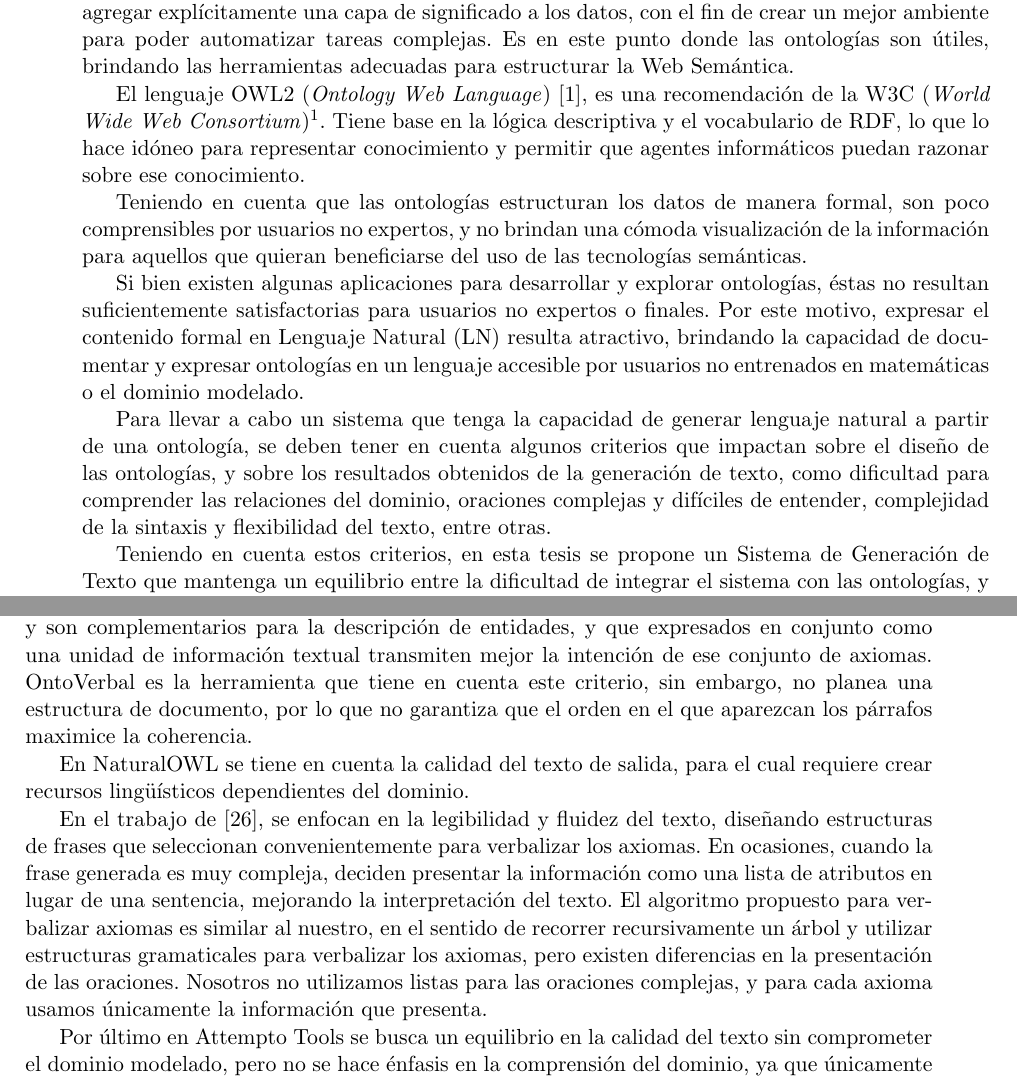
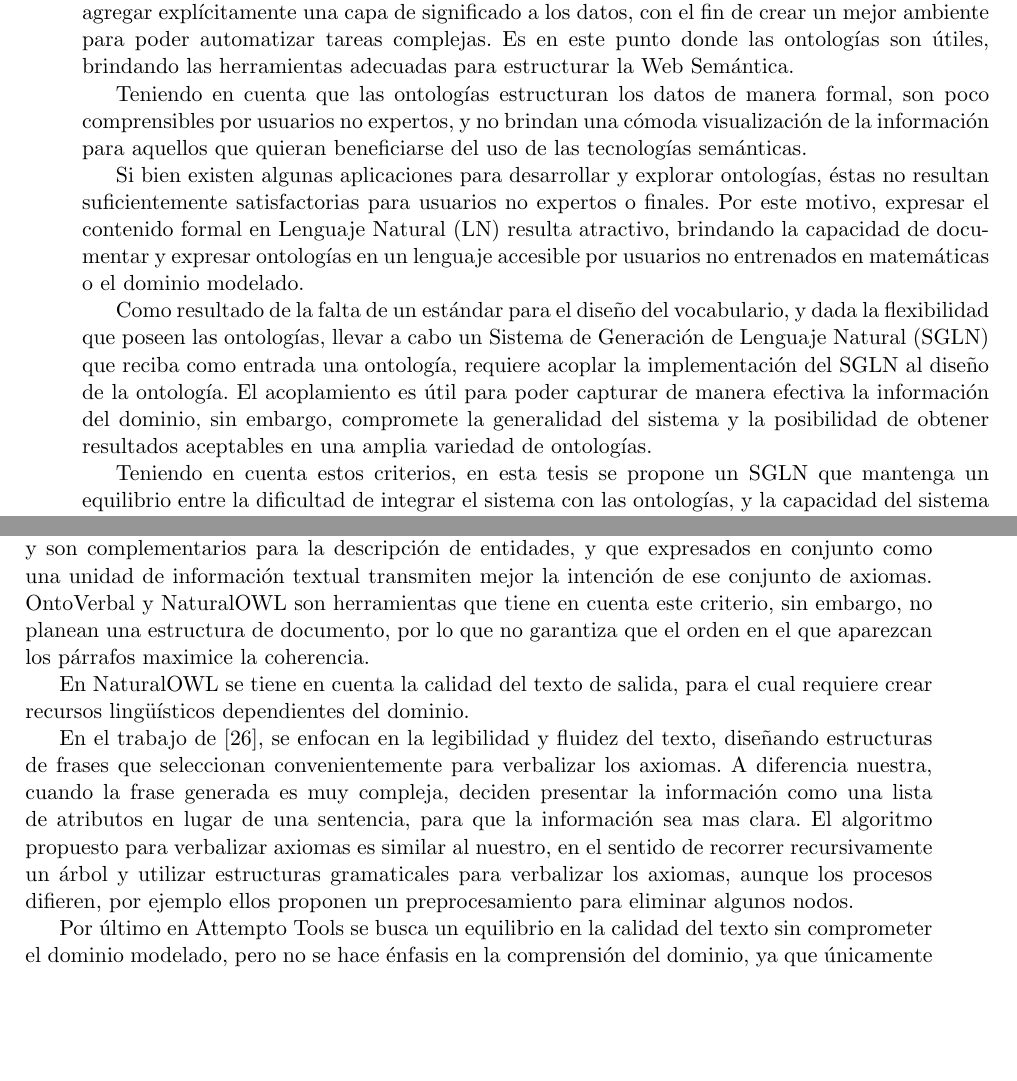
Before and after one commit to Martinnqn/Tesis---Bermudez, a LaTeX thesis (main.tex, which reads 5_resumen.tex, Antecedentes.tex): two parts of pages 5 and 14 of 72 before the commit and two parts of pages 3 and 12 of 70 after it, joined at a grey line, cut so that both start at the same text, the shorter picture padded with empty space. Compiled offline with pdfLaTeX.

Commit message:
Updates from Overleaf

```diff
--- a/5_resumen.tex
+++ b/5_resumen.tex
@@ -10,16 +10,18 @@ La Web Semántica es definida como una extensión de la Web actual. Tiene el obj
 %Existen varios lenguajes que tienen la capacidad de describir ontologías, como RDF (\emph{Resource Description Framework})~\cite{RDFRecomendW3C} y OWL 2 (\emph{Ontology Web Language})~\cite{RecomendW3C}, siendo este útlimo el recomendado por la La W3C (\emph{World Wide Web Consortium})\footnote{W3C es un consorcio internacional que se encarga de establecer y recomendar estándares para la \emph{World Wide Web}}.
 %El  lenguaje  OWL2  (Ontology  Web  Language)~\cite{RecomendW3C}  tiene  base  en  la  lóogica  descriptiva  y  elvocabulario de RDF, lo que lo hace id ́oneo para representar conocimiento y permitir que agentesinform ́aticos puedan razonar sobre ese conocimiento
 
-El lenguaje OWL2 (\emph{Ontology Web Language})~\cite{RecomendW3C}, es una recomendación de la W3C (\emph{World Wide Web Consortium})\footnote{W3C es un consorcio internacional que se encarga de establecer y recomendar estándares para la \emph{World Wide Web}}. Tiene base en la lógica descriptiva y el vocabulario de RDF, lo que lo hace idóneo para representar conocimiento y permitir que agentes informáticos puedan razonar sobre ese conocimiento.
+%El lenguaje OWL2 (\emph{Ontology Web Language})~\cite{RecomendW3C}, es una recomendación de la W3C (\emph{World Wide Web Consortium})\footnote{W3C es un consorcio internacional que se encarga de establecer y recomendar estándares para la \emph{World Wide Web}}. Tiene base en la lógica descriptiva y el vocabulario de RDF, lo que lo hace idóneo para representar conocimiento y permitir que agentes informáticos puedan razonar sobre ese conocimiento.
 
 Teniendo en cuenta que las ontologías estructuran los datos de manera formal, son poco comprensibles por usuarios no expertos, y no brindan una cómoda visualización de la información para aquellos que quieran beneficiarse del uso de las tecnologías semánticas.
 
 Si bien existen algunas aplicaciones para  desarrollar y explorar ontologías, éstas no resultan suficientemente satisfactorias para usuarios no expertos o finales.
 Por este motivo, expresar el contenido formal en Lenguaje Natural (LN) resulta atractivo, brindando la capacidad de documentar y expresar ontologías en un lenguaje accesible por usuarios no entrenados en matemáticas o el dominio modelado.
 
-Para llevar a cabo un sistema que tenga la capacidad de generar lenguaje natural a partir de una ontología, se deben tener en cuenta algunos criterios que impactan sobre el diseño de las ontologías, y sobre los resultados obtenidos de la generación de texto, como dificultad para comprender las relaciones del dominio, oraciones complejas y difíciles de entender, complejidad de la sintaxis y flexibilidad del texto, entre otras.
+%Para llevar a cabo un sistema que tenga la capacidad de generar lenguaje natural a partir de una ontología, se deben tener en cuenta algunos criterios que impactan sobre el diseño de las ontologías, y sobre los resultados obtenidos de la generación de texto, como dificultad para comprender las relaciones del dominio, oraciones complejas y difíciles de entender, complejidad de la sintaxis y flexibilidad del texto, entre otras.
 
-Teniendo en cuenta estos criterios, en esta tesis se propone un Sistema de Generación de Texto que mantenga un equilibrio entre la dificultad de integrar el sistema con las ontologías, y la capacidad del sistema de generar texto que resulte útil al usuario final.
+Como resultado de la falta de un estándar para el diseño del vocabulario, y dada la flexibilidad que poseen las ontologías, llevar a cabo un Sistema de Generación de Lenguaje Natural (SGLN) que reciba como entrada una ontología, requiere acoplar la implementación del SGLN al diseño de la ontología. El acoplamiento es útil para poder capturar de manera efectiva la información del dominio, sin embargo, compromete la generalidad del sistema y la posibilidad de obtener resultados aceptables en una amplia variedad de ontologías.
+
+Teniendo en cuenta estos criterios, en esta tesis se propone un SGLN que mantenga un equilibrio entre la dificultad de integrar el sistema con las ontologías, y la capacidad del sistema de generar texto que resulte útil al usuario final.
 
 El resultado de este trabajo es un sistema que requiere un mínimo compromiso en el diseño de las ontologías, y produce una salida sintácticamente aceptable y organizada.
 
--- a/Antecedentes.tex
+++ b/Antecedentes.tex
@@ -16,11 +16,11 @@ En~\cite{hewlett2005effective} proponen un algoritmo para generar paráfrasis de
 
 Por otro lado, se han desarrollado herramientas para asistir durante el desarrollo de la ontología, permitiendo acceder a la información modelada en lógicas descriptivas en un formato de texto, y poder editarlo en lenguaje natural. Entre las herramientas desarrolladas se encuentran CLOnE~\cite{power2010complexity} y Aqualog~\cite{lopez2005aqualog}, completamente orientadas a la comprensión de texto y no a la generación; y Attempto Tools~\cite{attempto}, que utiliza Attempto Controlled English  (ACE) que es un lenguaje natural controlado~\cite{CNL}, para servir como lenguaje de representación de conocimiento, y de esta manera poder utilizar representaciones formales, sin necesidad de comprender la lógica interna. La ventaja de usar ACE radica en la posibilidad de generar lenguaje natural desde una representación de conocimiento en lógica, y viceversa.
 
-Si bien estas herramientas cumplen con la verbalización de axiomas y asisten en el uso de ontologías evitando que los usuarios deban comprender las lógicas descriptivas y la sintaxis OWL, la comprensión de cada axioma aislado no asegura la comprensión del dominio completo. Un factor importante en la comprensión del dominio es la capacidad de relacionar los temas de manera coherente. La verbalización de axiomas es necesaria pero no suficiente para comprender las temáticas modeladas en la ontología. Existen conjuntos de axiomas que están relacionados y son complementarios para la descripción de entidades, y que expresados en conjunto como una unidad de información textual transmiten mejor la intención de ese conjunto de axiomas. OntoVerbal es la herramienta que tiene en cuenta este criterio, sin embargo, no planea una estructura de documento, por lo que no garantiza que el orden en el que aparezcan los párrafos maximice la coherencia.
+Si bien estas herramientas cumplen con la verbalización de axiomas y asisten en el uso de ontologías evitando que los usuarios deban comprender las lógicas descriptivas y la sintaxis OWL, la comprensión de cada axioma aislado no asegura la comprensión del dominio completo. Un factor importante en la comprensión del dominio es la capacidad de relacionar los temas de manera coherente. La verbalización de axiomas es necesaria pero no suficiente para comprender las temáticas modeladas en la ontología. Existen conjuntos de axiomas que están relacionados y son complementarios para la descripción de entidades, y que expresados en conjunto como una unidad de información textual transmiten mejor la intención de ese conjunto de axiomas. OntoVerbal y NaturalOWL son herramientas que tiene en cuenta este criterio, sin embargo, no planean una estructura de documento, por lo que no garantiza que el orden en el que aparezcan los párrafos maximice la coherencia.
 
 En NaturalOWL se tiene en cuenta la calidad del texto de salida, para el cual requiere crear recursos lingüísticos dependientes del dominio.
 
-En el trabajo de~\cite{hewlett2005effective}, se enfocan en la legibilidad y fluidez del texto, diseñando estructuras de frases que seleccionan convenientemente para verbalizar los axiomas. En ocasiones, cuando la frase generada es muy compleja, deciden presentar la información como una lista de atributos en lugar de una sentencia, mejorando la interpretación del texto. El algoritmo propuesto para verbalizar axiomas es similar al nuestro, en el sentido de recorrer recursivamente un árbol y utilizar estructuras gramaticales para verbalizar los axiomas, pero existen diferencias en la presentación de las oraciones. Nosotros no utilizamos listas para las oraciones complejas, y para cada axioma usamos únicamente la información que presenta.
+En el trabajo de~\cite{hewlett2005effective}, se enfocan en la legibilidad y fluidez del texto, diseñando estructuras de frases que seleccionan convenientemente para verbalizar los axiomas. A diferencia nuestra, cuando la frase generada es muy compleja, deciden presentar la información como una lista de atributos en lugar de una sentencia, para que la información sea mas clara. El algoritmo propuesto para verbalizar axiomas es similar al nuestro, en el sentido de recorrer recursivamente un árbol y utilizar estructuras gramaticales para verbalizar los axiomas, aunque los procesos difieren, por ejemplo ellos proponen un preprocesamiento para eliminar algunos nodos.
 
 Por último en Attempto Tools se busca un equilibrio en la calidad del texto sin comprometer el dominio modelado, pero no se hace énfasis en la comprensión del dominio, ya que únicamente se traducen los axiomas en sentencias aisladas.
 
```
Also changed, not shown: NOTAS.tex (+7 -1 lines), conclusiones.tex (+4 -4 lines), generacion_documento.tex (+1 -1 lines), main.tex (+2 -2 lines).
